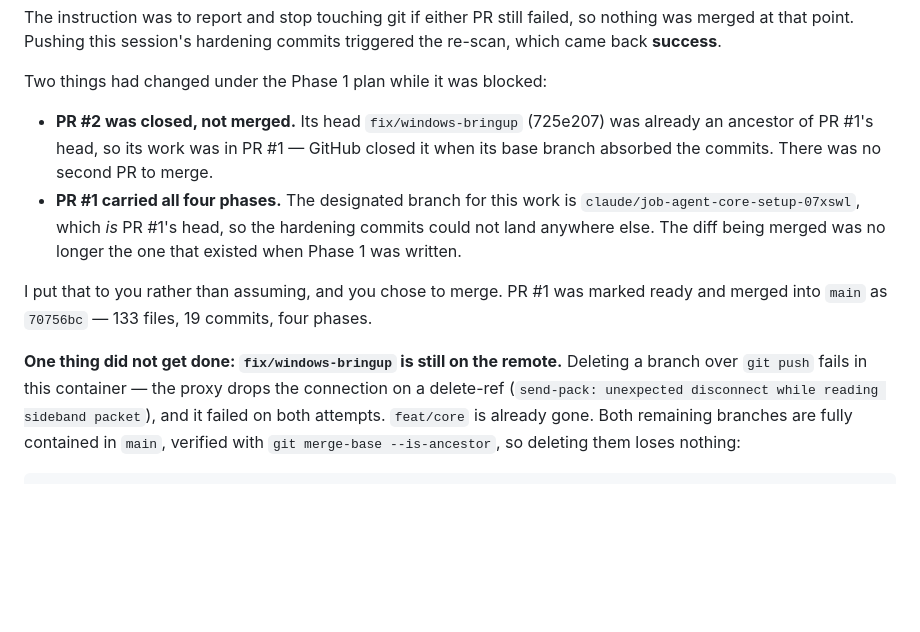
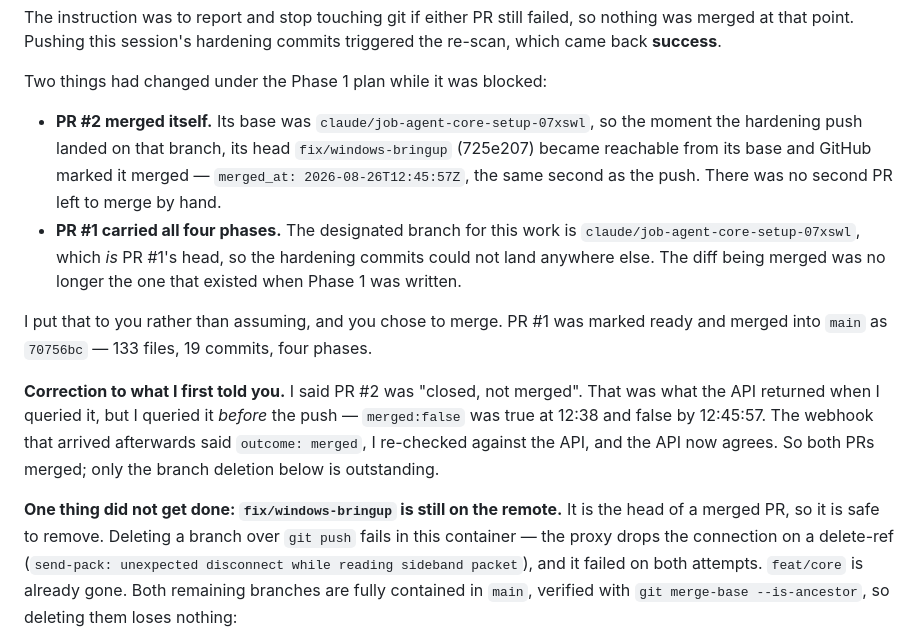
Before and after one commit to 4mohdisa/JobSeekr, a Markdown page: NOTES.md, the part around the change. Drawn GitHub-style; blank space fills up the shorter version.

Commit message:
docs: correct the PR #2 record — it merged, it was not just closed
I reported PR #2 as "closed, not merged". The API did return
merged:false, but I queried it before the hardening push. PR #2's base
was claude/job-agent-core-setup-07xswl, so that push made its head
reachable from its base and GitHub marked it merged at 12:45:57 — the
same second. A webhook said so afterwards, and re-checking against the
API confirmed it.

Both PRs are therefore merged; only the remote branch deletion is
outstanding, and fix/windows-bringup is the head of a merged PR.

Co-Authored-By: Claude Opus 5 <noreply@anthropic.com>
Claude-Session: https://claude.ai/code/session_01ReiPg4QpZqWj9fU6nAdCsC

```diff
--- a/NOTES.md
+++ b/NOTES.md
@@ -1092,9 +1092,11 @@ triggered the re-scan, which came back **success**.
 
 Two things had changed under the Phase 1 plan while it was blocked:
 
-* **PR #2 was closed, not merged.** Its head `fix/windows-bringup` (725e207) was
-  already an ancestor of PR #1's head, so its work was in PR #1 — GitHub closed it
-  when its base branch absorbed the commits. There was no second PR to merge.
+* **PR #2 merged itself.** Its base was `claude/job-agent-core-setup-07xswl`, so
+  the moment the hardening push landed on that branch, its head `fix/windows-bringup`
+  (725e207) became reachable from its base and GitHub marked it merged —
+  `merged_at: 2026-08-26T12:45:57Z`, the same second as the push. There was no
+  second PR left to merge by hand.
 * **PR #1 carried all four phases.** The designated branch for this work is
   `claude/job-agent-core-setup-07xswl`, which *is* PR #1's head, so the hardening
   commits could not land anywhere else. The diff being merged was no longer the
@@ -1103,7 +1105,15 @@ Two things had changed under the Phase 1 plan while it was blocked:
 I put that to you rather than assuming, and you chose to merge. PR #1 was marked
 ready and merged into `main` as `70756bc` — 133 files, 19 commits, four phases.
 
+**Correction to what I first told you.** I said PR #2 was "closed, not merged".
+That was what the API returned when I queried it, but I queried it *before* the
+push — `merged:false` was true at 12:38 and false by 12:45:57. The webhook that
+arrived afterwards said `outcome: merged`, I re-checked against the API, and the
+API now agrees. So both PRs merged; only the branch deletion below is
+outstanding.
+
 **One thing did not get done: `fix/windows-bringup` is still on the remote.**
+It is the head of a merged PR, so it is safe to remove.
 Deleting a branch over `git push` fails in this container — the proxy drops the
 connection on a delete-ref (`send-pack: unexpected disconnect while reading
 sideband packet`), and it failed on both attempts. `feat/core` is already gone.
```
